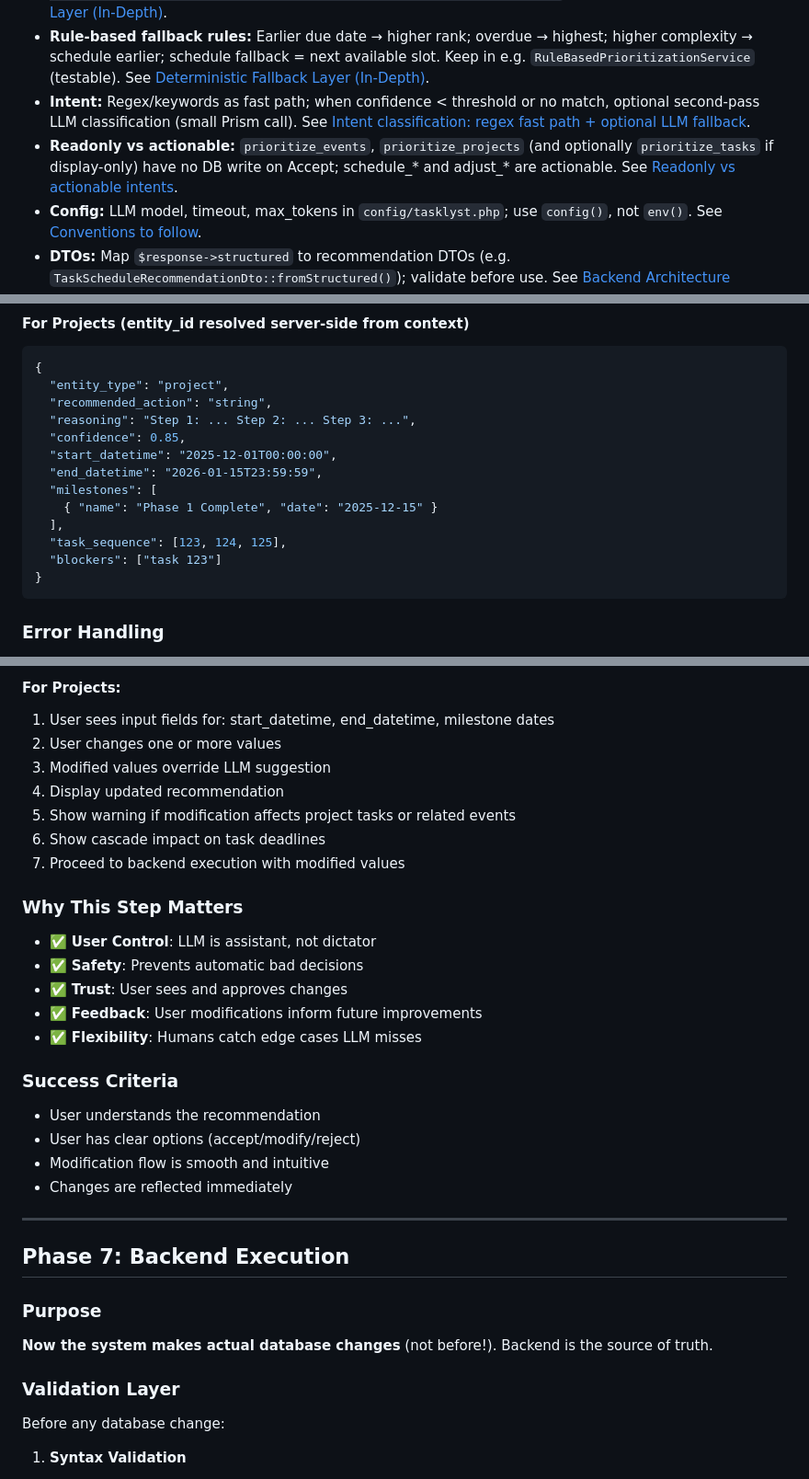
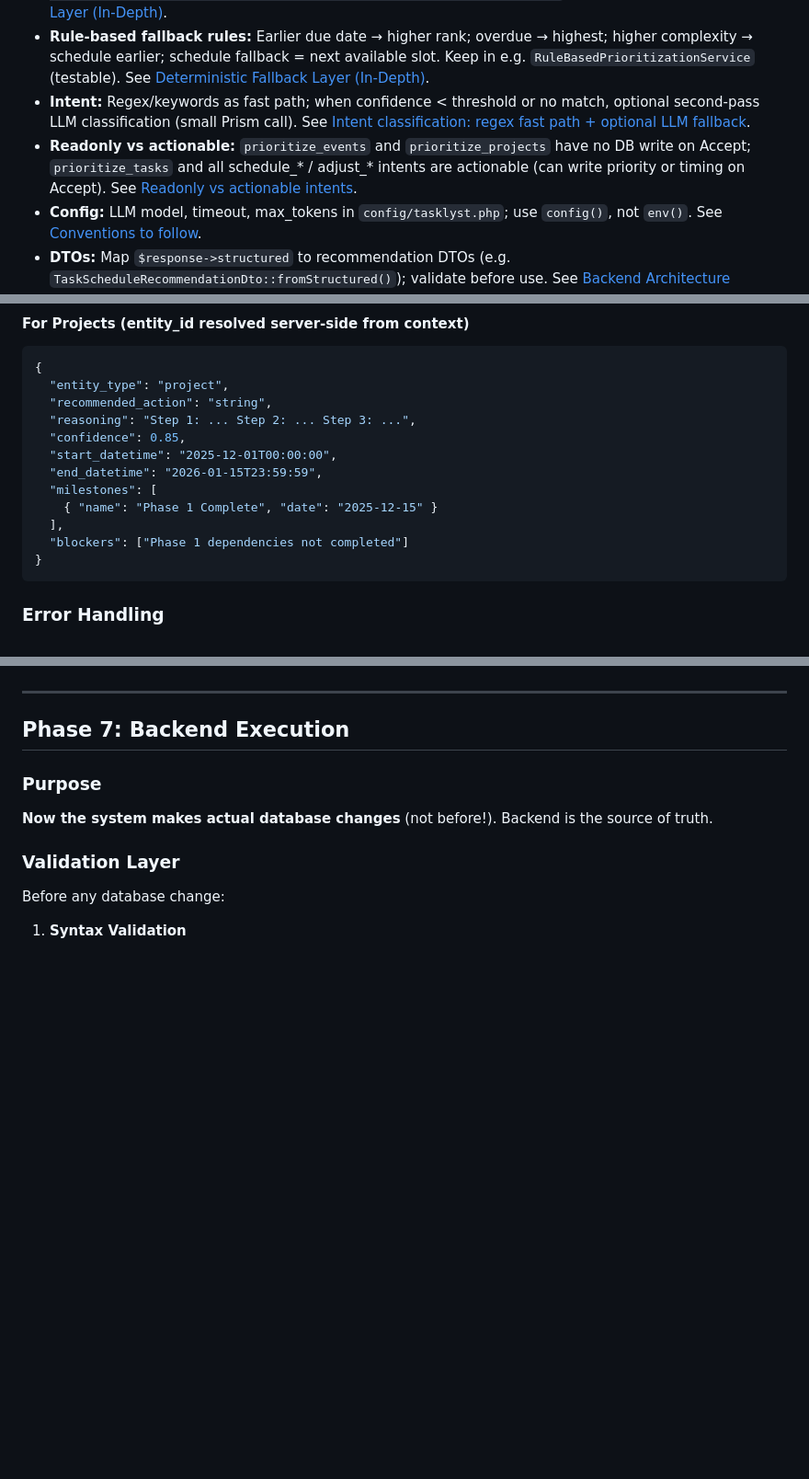
Before and after one commit to aandrewjuan1/tasklyst, a Markdown page: docs/LLM-flow-reference.md, 3 parts joined by grey strips. Shown at 92% size. GitHub-like rendering; blank space fills up the shorter version.

````diff
--- a/docs/LLM-flow-reference.md
+++ b/docs/LLM-flow-reference.md
@@ -81,7 +81,7 @@ Use this as the single source of backend constraints and decisions. Details live
 - **PrismException / fallback:** On invalid JSON, timeout, or unreachable Ollama, run rule-based prioritization/scheduling; never expose raw errors. Centralize with e.g. `if (!$this->isValidRecommendation($dto)) return $this->fallbackPrioritization(...)`. See [Deterministic Fallback Layer (In-Depth)](#deterministic-fallback-layer-in-depth).
 - **Rule-based fallback rules:** Earlier due date → higher rank; overdue → highest; higher complexity → schedule earlier; schedule fallback = next available slot. Keep in e.g. `RuleBasedPrioritizationService` (testable). See [Deterministic Fallback Layer (In-Depth)](#deterministic-fallback-layer-in-depth).
 - **Intent:** Regex/keywords as fast path; when confidence &lt; threshold or no match, optional second-pass LLM classification (small Prism call). See [Intent classification: regex fast path + optional LLM fallback](#intent-classification-regex-fast-path--optional-llm-fallback).
-- **Readonly vs actionable:** `prioritize_events`, `prioritize_projects` (and optionally `prioritize_tasks` if display-only) have no DB write on Accept; schedule_* and adjust_* are actionable. See [Readonly vs actionable intents](#readonly-vs-actionable-intents).
+- **Readonly vs actionable:** `prioritize_events` and `prioritize_projects` have no DB write on Accept; `prioritize_tasks` and all schedule_* / adjust_* intents are actionable (can write priority or timing on Accept). See [Readonly vs actionable intents](#readonly-vs-actionable-intents).
 - **Config:** LLM model, timeout, max_tokens in `config/tasklyst.php`; use `config()`, not `env()`. See [Conventions to follow](#conventions-to-follow).
 - **DTOs:** Map `$response->structured` to recommendation DTOs (e.g. `TaskScheduleRecommendationDto::fromStructured()`); validate before use. See [Backend Architecture Alignment](#backend-architecture-alignment) and [Laravel conventions (implementation)](#laravel-conventions-implementation).
 - **Apply only after user action:** No DB updates from LLM output alone; apply only when user Accepts or confirms Modify. See [Separate AI From Authority (In-Depth)](#9-separate-ai-from-authority-in-depth).
@@ -904,8 +904,7 @@ Phase 1: omit `alternative_options`; add in a later phase once core flow is reli
   "milestones": [
     { "name": "Phase 1 Complete", "date": "2025-12-15" }
   ],
-  "task_sequence": [123, 124, 125],
-  "blockers": ["task 123"]
+  "blockers": ["Phase 1 dependencies not completed"]
 }
 ```
 
@@ -1010,24 +962,3 @@ If user modifies recommendation:
-#### For Projects:
-1. User sees input fields for: start_datetime, end_datetime, milestone dates
-2. User changes one or more values
-3. Modified values override LLM suggestion
-4. Display updated recommendation
-5. Show warning if modification affects project tasks or related events
-6. Show cascade impact on task deadlines
-7. Proceed to backend execution with modified values
-
-### Why This Step Matters
-- ✅ **User Control**: LLM is assistant, not dictator
-- ✅ **Safety**: Prevents automatic bad decisions
-- ✅ **Trust**: User sees and approves changes
-- ✅ **Feedback**: User modifications inform future improvements
-- ✅ **Flexibility**: Humans catch edge cases LLM misses
-
-### Success Criteria
-- User understands the recommendation
-- User has clear options (accept/modify/reject)
-- Modification flow is smooth and intuitive
-- Changes are reflected immediately
 
 ---
 
````
Also changed, not shown: other parts of docs/LLM-flow-reference.md (+5 -52 lines).
